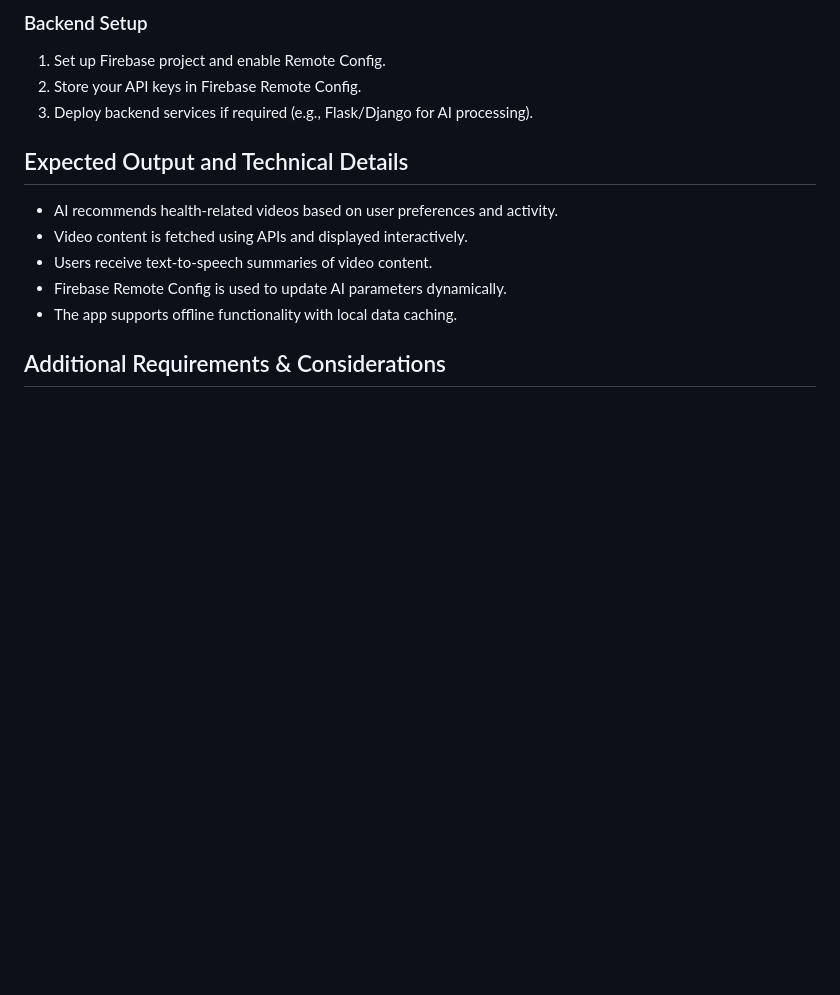
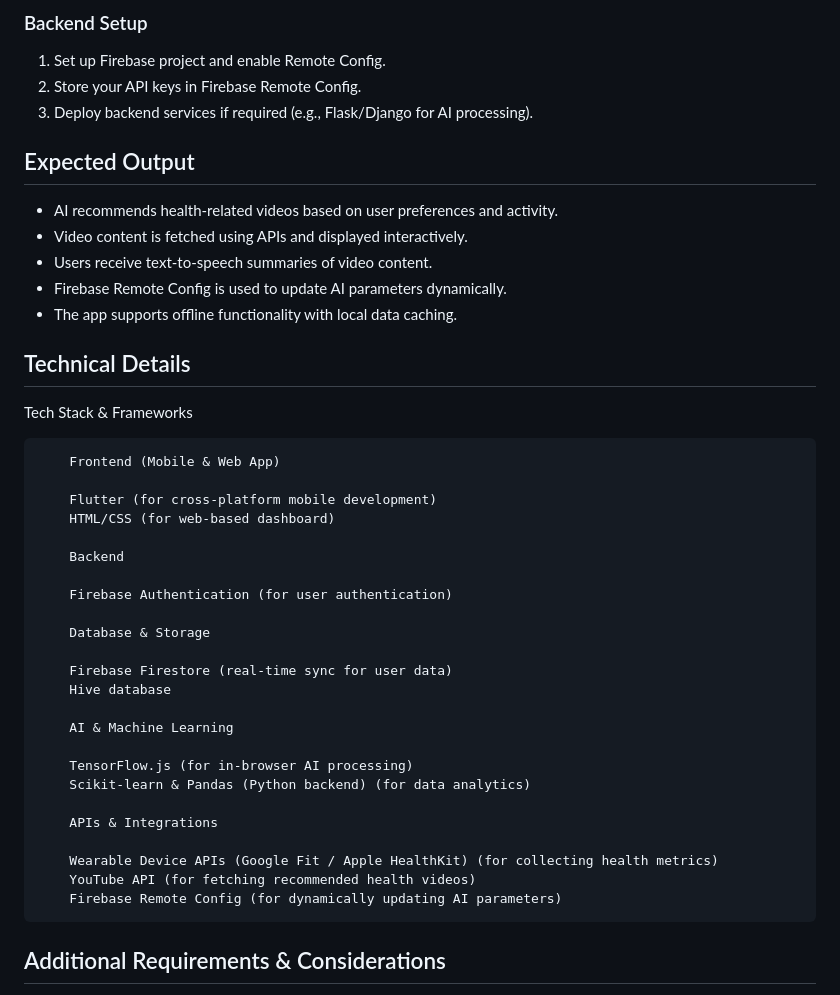
Before and after one commit to Ashw1n2005/SyntaxSquad, a Markdown page: README.md, the part around the change. GitHub-like rendering; blank space fills up the shorter version.

```diff
--- a/README.md
+++ b/README.md
@@ -65,12 +65,43 @@ Ensure that you have installed Android Studio or Visual Studio Code with Flutter
 3. Deploy backend services if required (e.g., Flask/Django for AI processing).
 
 
-## Expected Output and Technical Details
+## Expected Output
 - AI recommends health-related videos based on user preferences and activity.
 - Video content is fetched using APIs and displayed interactively.
 - Users receive text-to-speech summaries of video content.
 - Firebase Remote Config is used to update AI parameters dynamically.
 - The app supports offline functionality with local data caching.
+
+## Technical Details
+ Tech Stack & Frameworks
+
+        Frontend (Mobile & Web App)
+
+        Flutter (for cross-platform mobile development)
+        HTML/CSS (for web-based dashboard)
+
+        Backend
+
+        Firebase Authentication (for user authentication)
+
+        Database & Storage
+
+        Firebase Firestore (real-time sync for user data)
+        Hive database
+
+        AI & Machine Learning
+
+        TensorFlow.js (for in-browser AI processing)
+        Scikit-learn & Pandas (Python backend) (for data analytics)
+
+        APIs & Integrations
+
+        Wearable Device APIs (Google Fit / Apple HealthKit) (for collecting health metrics)
+        YouTube API (for fetching recommended health videos)
+        Firebase Remote Config (for dynamically updating AI parameters)
+
+
+
 
 ## Additional Requirements & Considerations
 - Ensure AI model integration is optimized for mobile inference.
```
